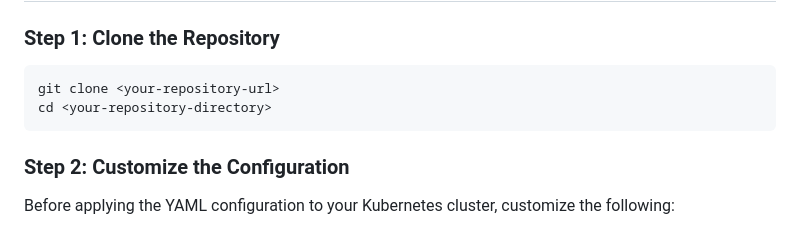
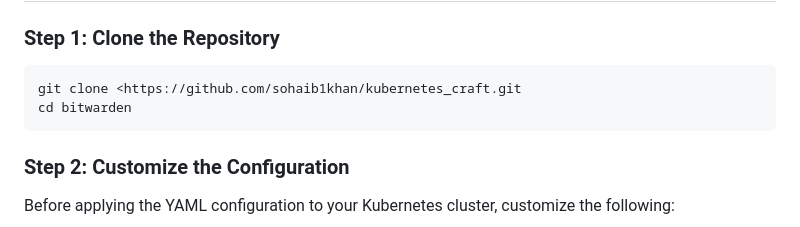
Before and after one commit to sohaib1khan/kubernetes_craft, a Markdown page: bitwarden/README.md, the part around the change. GitHub-like rendering.

````diff
--- a/bitwarden/README.md
+++ b/bitwarden/README.md
@@ -21,8 +21,8 @@ Before deploying Vaultwarden on your Kubernetes cluster, ensure that the followi
 ### Step 1: Clone the Repository
 
 ```bash
-git clone <your-repository-url>
-cd <your-repository-directory>
+git clone <https://github.com/sohaib1khan/kubernetes_craft.git
+cd bitwarden
 ```
 
 ### Step 2: Customize the Configuration
````
